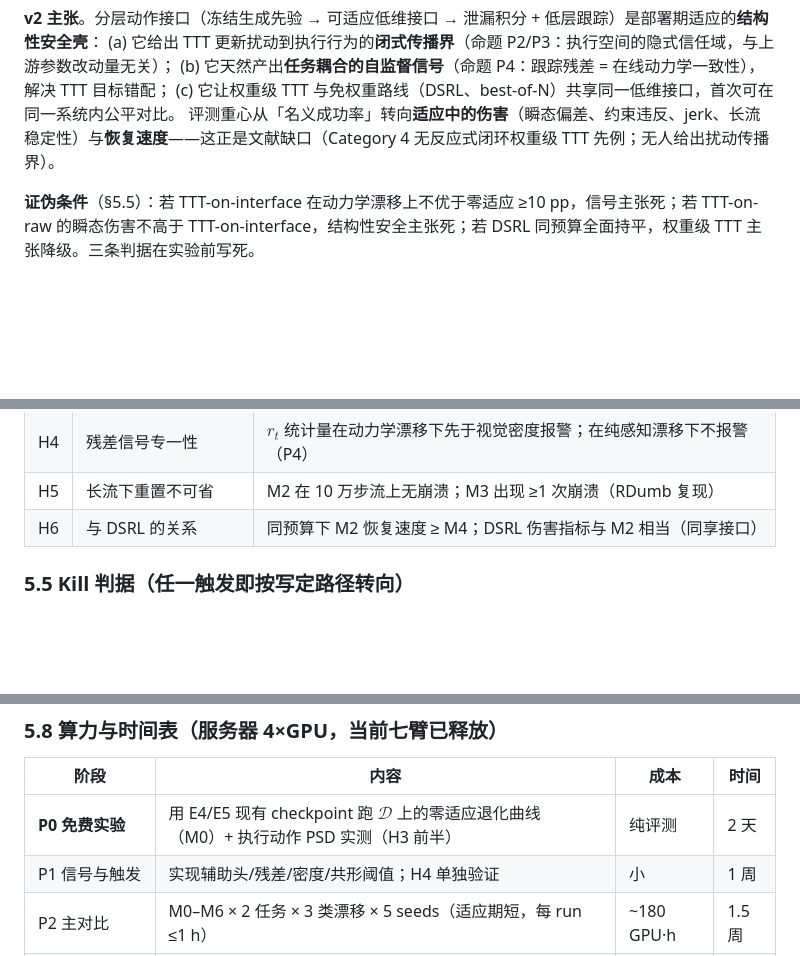
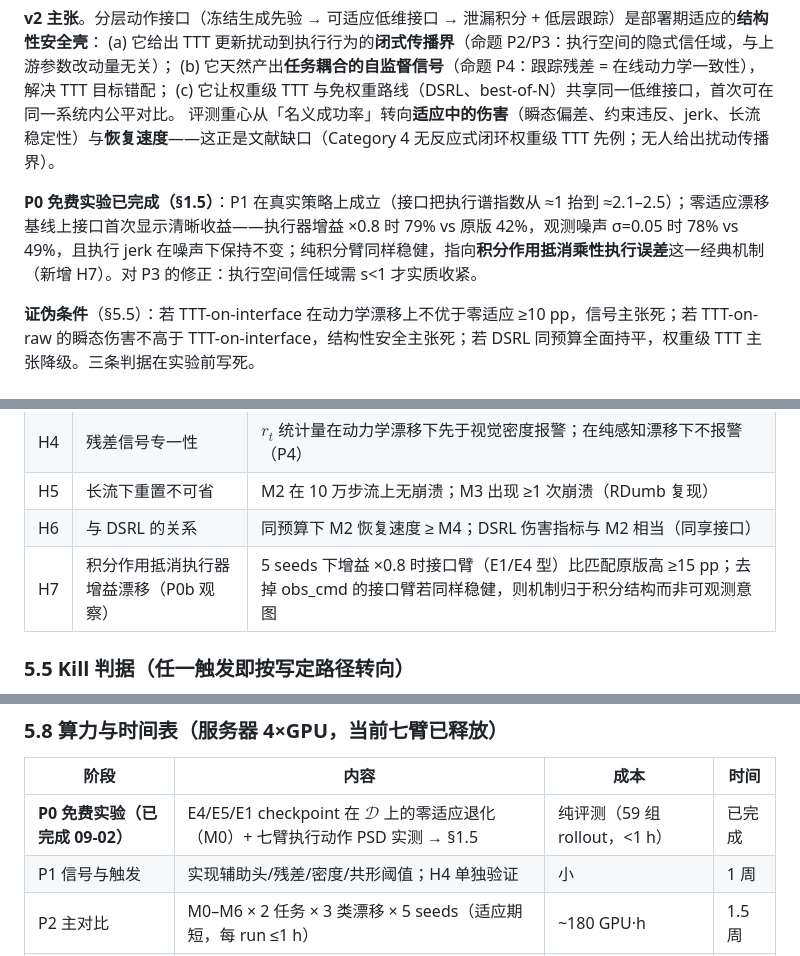
Before and after one commit to asimfish/awesome_robo_ttt, a Markdown page: proposal/CADI_TTT_PROPOSAL_v2.md, 3 parts joined by grey strips. Drawn GitHub-style; blank space fills up the shorter version.

```diff
--- a/proposal/CADI_TTT_PROPOSAL_v2.md
+++ b/proposal/CADI_TTT_PROPOSAL_v2.md
@@ -19,6 +19,8 @@ date: 2026-09-02
 (b) 它天然产出**任务耦合的自监督信号**（命题 P4：跟踪残差 = 在线动力学一致性），解决 TTT 目标错配；
 (c) 它让权重级 TTT 与免权重路线（DSRL、best-of-N）共享同一低维接口，首次可在同一系统内公平对比。
 评测重心从「名义成功率」转向**适应中的伤害**（瞬态偏差、约束违反、jerk、长流稳定性）与**恢复速度**——这正是文献缺口（Category 4 无反应式闭环权重级 TTT 先例；无人给出扰动传播界）。
+
+**P0 免费实验已完成（§1.5）**：P1 在真实策略上成立（接口把执行谱指数从 ≈1 抬到 ≈2.1–2.5）；零适应漂移基线上接口首次显示清晰收益——执行器增益 ×0.8 时 79% vs 原版 42%，观测噪声 σ=0.05 时 78% vs 49%，且执行 jerk 在噪声下保持不变；纯积分臂同样稳健，指向**积分作用抵消乘性执行误差**这一经典机制（新增 H7）。对 P3 的修正：执行空间信任域需 s<1 才实质收紧。
 
 **证伪条件**（§5.5）：若 TTT-on-interface 在动力学漂移上不优于零适应 ≥10 pp，信号主张死；若 TTT-on-raw 的瞬态伤害不高于 TTT-on-interface，结构性安全主张死；若 DSRL 同预算全面持平，权重级 TTT 主张降级。三条判据在实验前写死。
 
@@ -218,6 +259,7 @@ Pink Noise 证明 $\beta\approx1$ 的探索噪声在连续控制上最优；gSDE
 | H4 | 残差信号专一性 | $r_t$ 统计量在动力学漂移下先于视觉密度报警；在纯感知漂移下不报警（P4） |
 | H5 | 长流下重置不可省 | M2 在 10 万步流上无崩溃；M3 出现 ≥1 次崩溃（RDumb 复现） |
 | H6 | 与 DSRL 的关系 | 同预算下 M2 恢复速度 ≥ M4；DSRL 伤害指标与 M2 相当（同享接口） |
+| H7 | 积分作用抵消执行器增益漂移（P0b 观察） | 5 seeds 下增益 ×0.8 时接口臂（E1/E4 型）比匹配原版高 ≥15 pp；去掉 obs_cmd 的接口臂若同样稳健，则机制归于积分结构而非可观测意图 |
 
 ### 5.5 Kill 判据（任一触发即按写定路径转向）
 
@@ -243,7 +285,7 @@ Pink Noise 证明 $\beta\approx1$ 的探索噪声在连续控制上最优；gSDE
 
 | 阶段 | 内容 | 成本 | 时间 |
 |---|---|---|---|
-| **P0 免费实验** | 用 E4/E5 现有 checkpoint 跑 $\mathcal{D}$ 上的零适应退化曲线（M0）+ 执行动作 PSD 实测（H3 前半） | 纯评测 | 2 天 |
+| **P0 免费实验（已完成 09-02）** | E4/E5/E1 checkpoint 在 $\mathcal{D}$ 上的零适应退化（M0）+ 七臂执行动作 PSD 实测 → §1.5 | 纯评测（59 组 rollout，<1 h） | 已完成 |
 | P1 信号与触发 | 实现辅助头/残差/密度/共形阈值；H4 单独验证 | 小 | 1 周 |
 | P2 主对比 | M0–M6 × 2 任务 × 3 类漂移 × 5 seeds（适应期短，每 run ≤1 h） | ~180 GPU·h | 1.5 周 |
 | P3 长流 | M2/M3/M4 × 10 万步 CCC 式流 × 3 seeds | ~100 GPU·h | 1 周 |
```
Also changed, not shown: other parts of proposal/CADI_TTT_PROPOSAL_v2.md (+42 -2 lines), insights/OUR_ROADMAP.md (+1 -1 lines), proposal/p0_results.md (added, +68 -0 lines), proposal/figures/P0_drift.png (added), proposal/figures/P0_psd.png (added), 4 other files.
